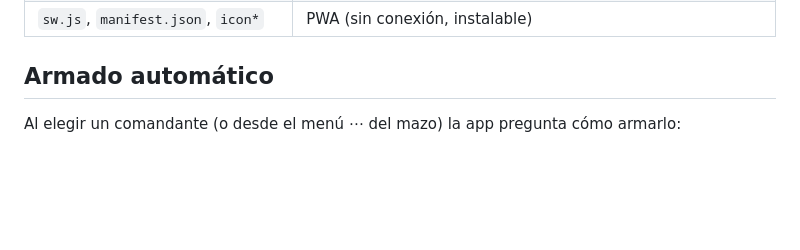
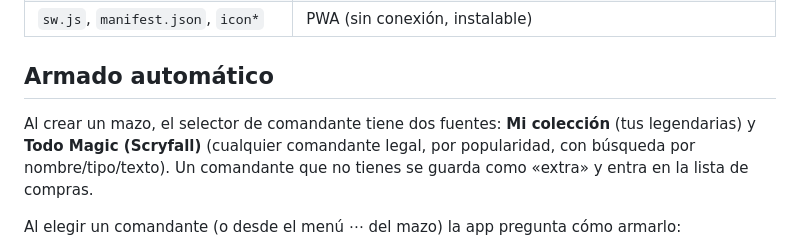
Before and after one commit to gconsacs-hash/mtg-comandante, a Markdown page: README.md, the part around the change. Rendered like a GitHub page; blank space fills up the shorter version.

Commit message:
Actualizar README.md

```diff
--- a/README.md
+++ b/README.md
@@ -52,6 +52,8 @@ Esto reescribe `data/coleccion.js`, que es la colección que viene "de fábrica"
 
 ## Armado automático
 
+Al crear un mazo, el selector de comandante tiene dos fuentes: **Mi colección** (tus legendarias) y **Todo Magic (Scryfall)** (cualquier comandante legal, por popularidad, con búsqueda por nombre/tipo/texto). Un comandante que no tienes se guarda como «extra» y entra en la lista de compras.
+
 Al elegir un comandante (o desde el menú ⋯ del mazo) la app pregunta cómo armarlo:
 
 - **Solo con las cartas que ya tengo** — algoritmo local descrito abajo.
```
